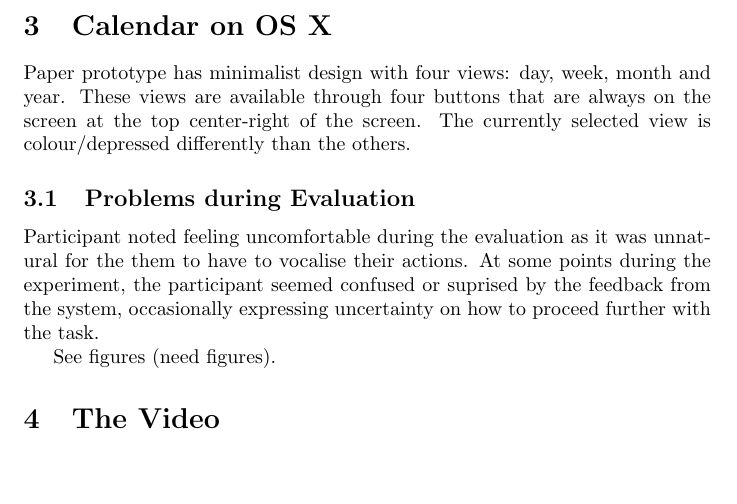
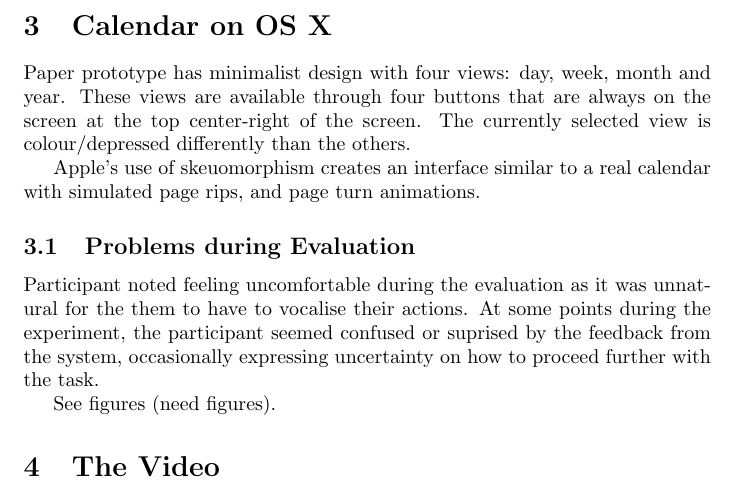
Before and after one commit to TeamIS3/gcalendar, a LaTeX document (docs/report.tex): part of page 2 of 2, cut so that both start at the same text, the shorter picture padded with empty space. Compiled offline with pdfLaTeX.

Commit message:
Adds reference to skeuomorphism

```diff
--- a/docs/report.tex
+++ b/docs/report.tex
@@ -77,6 +77,9 @@
 currently selected view is colour/depressed differently than the
 others.
 
+Apple's use of skeuomorphism creates an interface similar to a real calendar
+with simulated page rips, and page turn animations.
+
 \subsection{Problems during Evaluation}
 
 Participant noted feeling uncomfortable during the evaluation as it was
```
